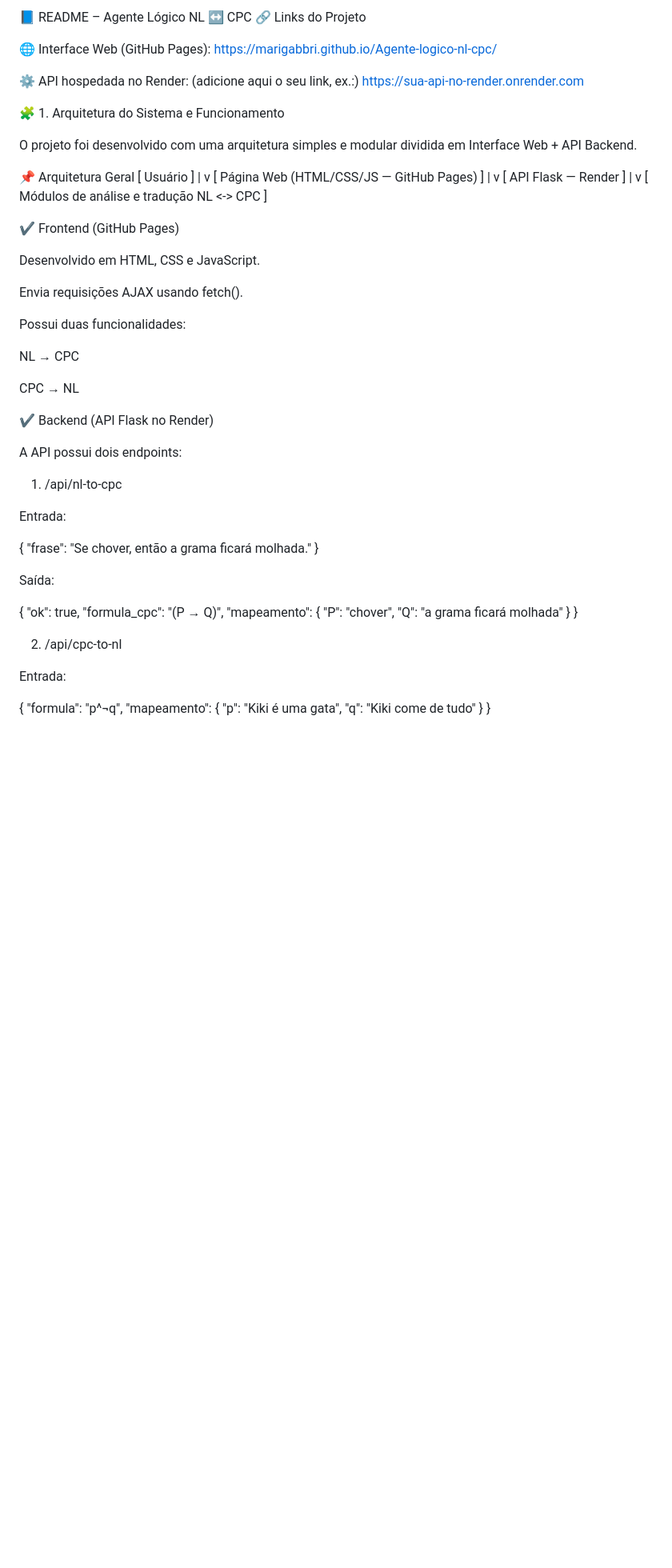
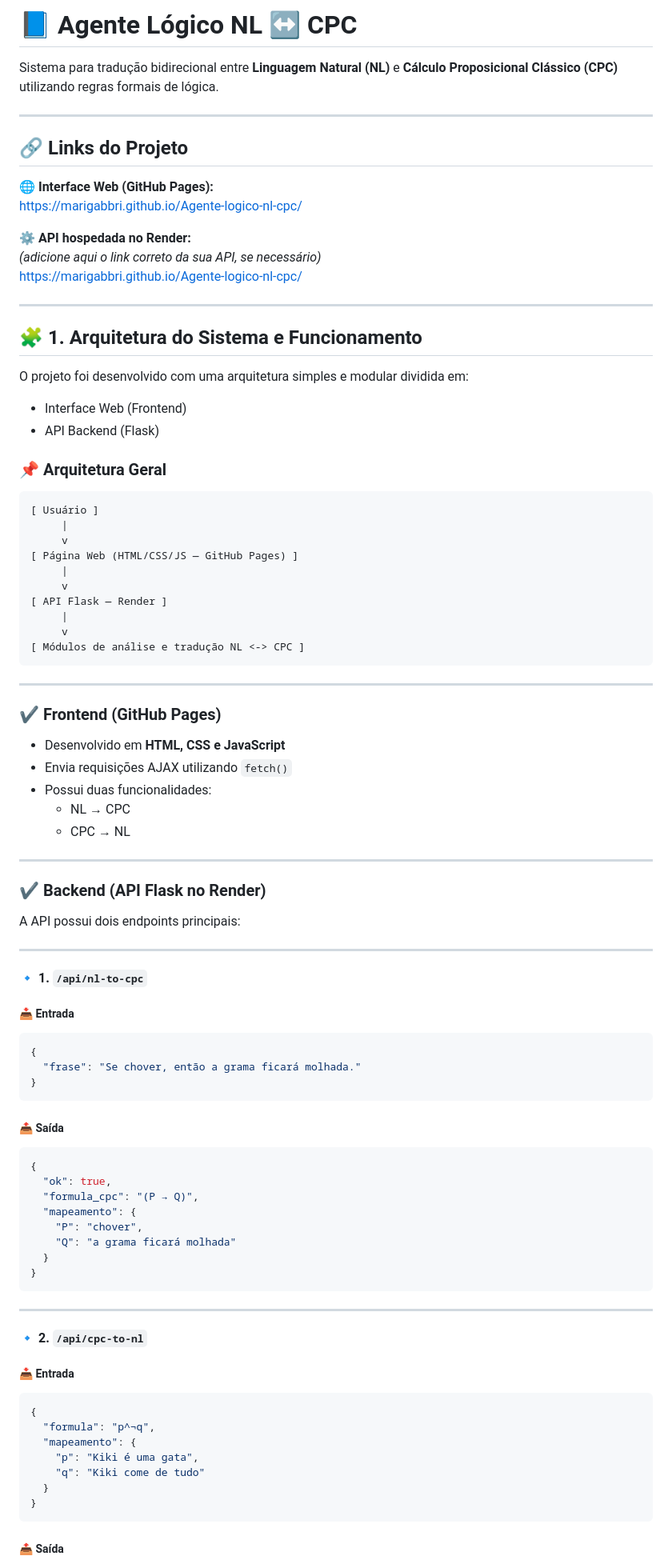
Before and after one commit to marigabbri/Agente-logico-nl-cpc, a Markdown page: README.md, the part around one of its changes. Shown at 80% size. Drawn GitHub-style; blank space fills up the shorter version.

````diff
--- a/README.md
+++ b/README.md
@@ -1,18 +1,30 @@
-📘 README – Agente Lógico NL ↔ CPC
-🔗 Links do Projeto
+# 📘 Agente Lógico NL ↔ CPC
 
-🌐 Interface Web (GitHub Pages):
+Sistema para tradução bidirecional entre **Linguagem Natural (NL)** e **Cálculo Proposicional Clássico (CPC)** utilizando regras formais de lógica.
+
+---
+
+## 🔗 Links do Projeto
+
+🌐 **Interface Web (GitHub Pages):**
 https://marigabbri.github.io/Agente-logico-nl-cpc/
 
-⚙ API hospedada no Render:
-(adicione aqui o seu link, ex.:)
-https://sua-api-no-render.onrender.com
+⚙ **API hospedada no Render:**
+*(adicione aqui o link correto da sua API, se necessário)*
+[https://marigabbri.github.io/Agente-logico-nl-cpc/](https://trabalho-m-rcio-ia-oauo.onrender.com)
 
-🧩 1. Arquitetura do Sistema e Funcionamento
+---
 
-O projeto foi desenvolvido com uma arquitetura simples e modular dividida em Interface Web + API Backend.
+## 🧩 1. Arquitetura do Sistema e Funcionamento
 
-📌 Arquitetura Geral
+O projeto foi desenvolvido com uma arquitetura simples e modular dividida em:
+
+- Interface Web (Frontend)
+- API Backend (Flask)
+
+### 📌 Arquitetura Geral
+
+```
 [ Usuário ]
      |
      v
@@ -23,42 +35,56 @@ O projeto foi desenvolvido com uma arquitetura simples e modular dividida em Int
      |
      v
 [ Módulos de análise e tradução NL <-> CPC ]
+```
 
-✔ Frontend (GitHub Pages)
+---
 
-Desenvolvido em HTML, CSS e JavaScript.
+### ✔ Frontend (GitHub Pages)
 
-Envia requisições AJAX usando fetch().
+- Desenvolvido em **HTML, CSS e JavaScript**
+- Envia requisições AJAX utilizando `fetch()`
+- Possui duas funcionalidades:
+  - NL → CPC
+  - CPC → NL
 
-Possui duas funcionalidades:
+---
 
-NL → CPC
+### ✔ Backend (API Flask no Render)
 
-CPC → NL
+A API possui dois endpoints principais:
 
-✔ Backend (API Flask no Render)
+---
 
-A API possui dois endpoints:
+#### 🔹 1. `/api/nl-to-cpc`
 
-1. /api/nl-to-cpc
+##### 📥 Entrada
 
-Entrada:
+```json
+{
+  "frase": "Se chover, então a grama ficará molhada."
+}
+```
 
-{ "frase": "Se chover, então a grama ficará molhada." }
+##### 📤 Saída
 
-
-Saída:
-
+```json
 {
   "ok": true,
   "formula_cpc": "(P → Q)",
-  "mapeamento": { "P": "chover", "Q": "a grama ficará molhada" }
+  "mapeamento": {
+    "P": "chover",
+    "Q": "a grama ficará molhada"
+  }
 }
+```
 
-2. /api/cpc-to-nl
+---
 
-Entrada:
+#### 🔹 2. `/api/cpc-to-nl`
 
+##### 📥 Entrada
+
+```json
 {
   "formula": "p^¬q",
   "mapeamento": {
@@ -66,5 +92,7 @@ Entrada:
     "q": "Kiki come de tudo"
   }
 }
+```
 
+##### 📤 Saída
 
````
Also changed, not shown: other parts of README.md (+92 -71 lines).
